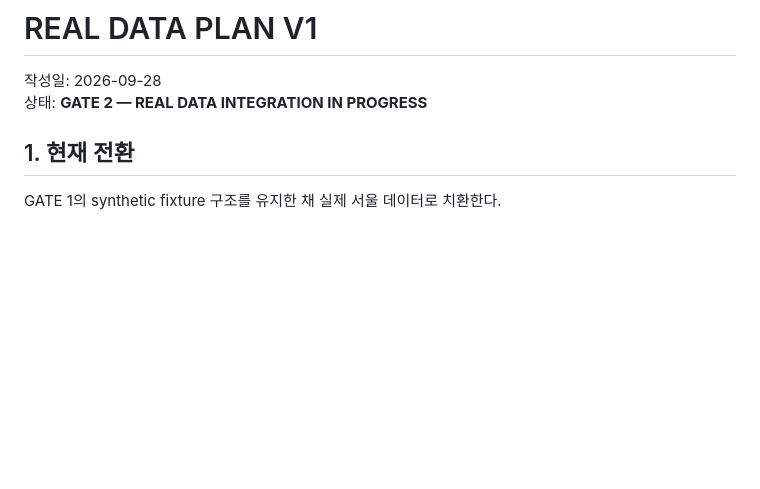
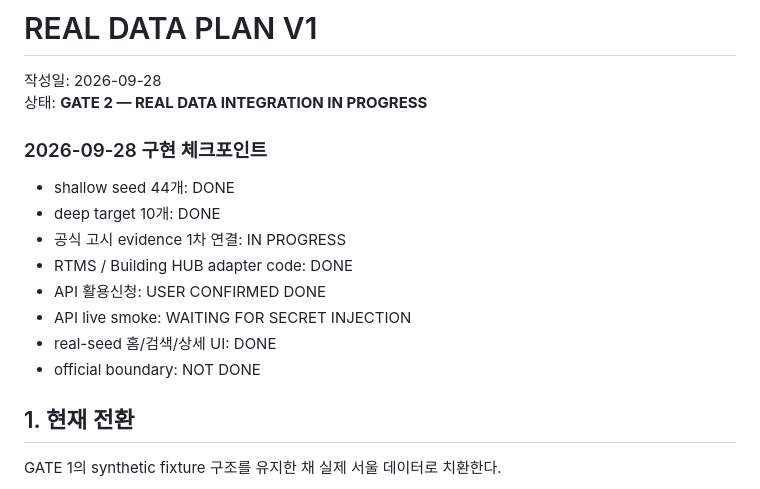
Before and after one commit to noru358/budong, a Markdown page: docs/REAL_DATA_PLAN_V1.md, the part around the change. Drawn GitHub-style; blank space fills up the shorter version.

Commit message:
docs: record Gate 2 implementation checkpoint

```diff
--- a/docs/REAL_DATA_PLAN_V1.md
+++ b/docs/REAL_DATA_PLAN_V1.md
@@ -2,6 +2,16 @@
 
 작성일: 2026-09-28
 상태: **GATE 2 — REAL DATA INTEGRATION IN PROGRESS**
+
+### 2026-09-28 구현 체크포인트
+- shallow seed 44개: DONE
+- deep target 10개: DONE
+- 공식 고시 evidence 1차 연결: IN PROGRESS
+- RTMS / Building HUB adapter code: DONE
+- API 활용신청: USER CONFIRMED DONE
+- API live smoke: WAITING FOR SECRET INJECTION
+- real-seed 홈/검색/상세 UI: DONE
+- official boundary: NOT DONE
 
 ## 1. 현재 전환
 
```
